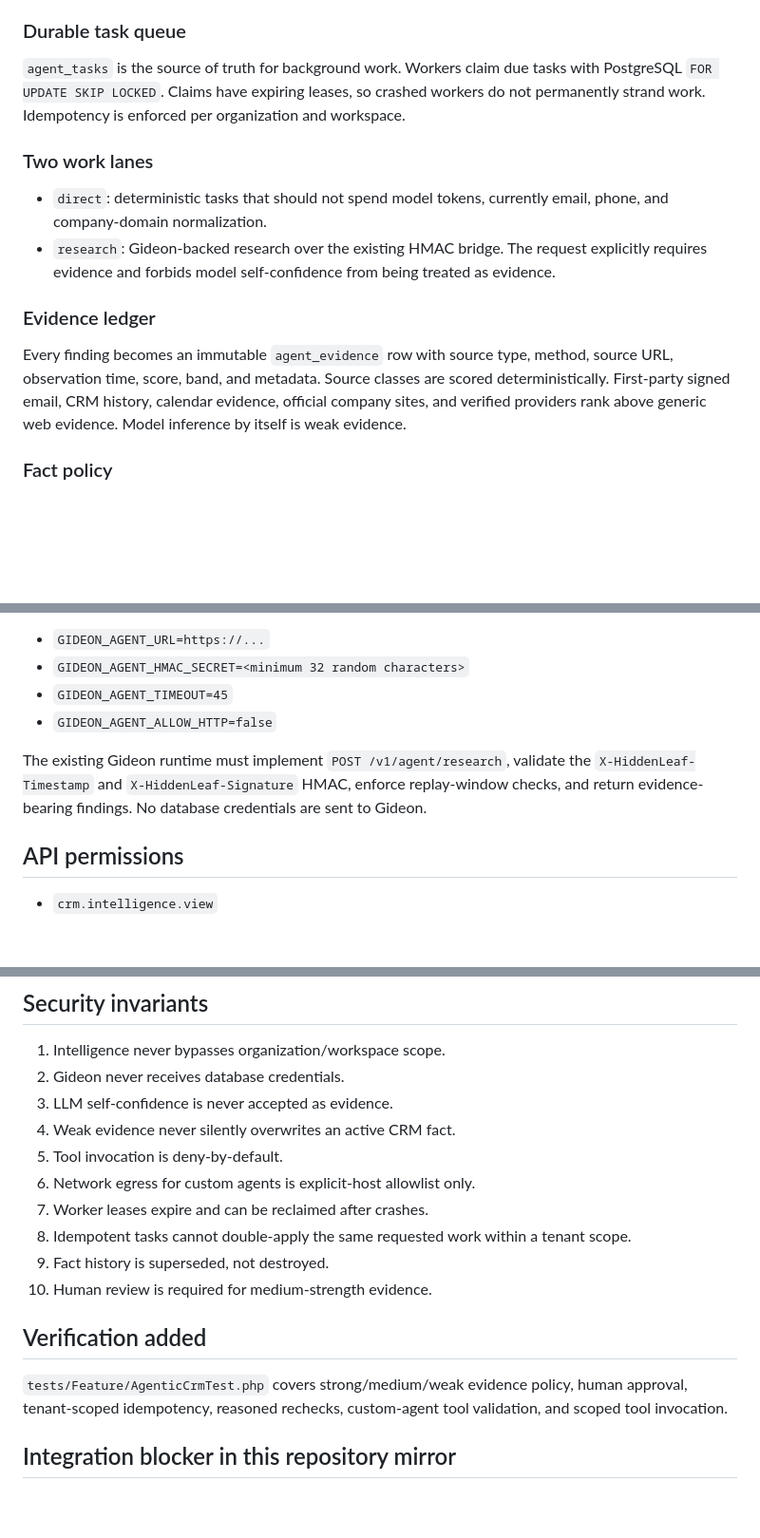
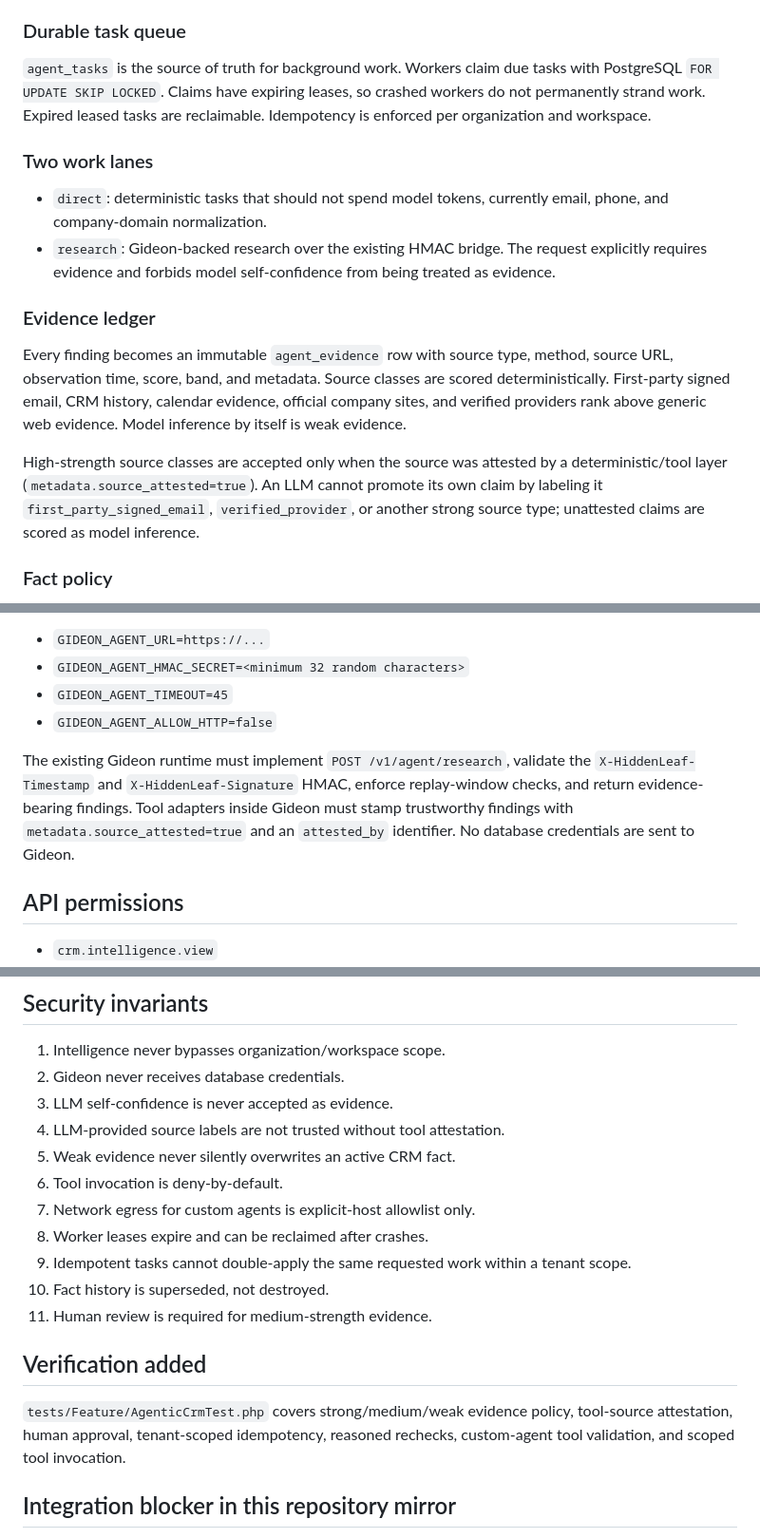
Before and after one commit to inggaurav/hiddenleaf-business-os, a Markdown page: docs/AGENTIC_CRM_IMPLEMENTATION.md, 3 parts joined by grey strips. Shown at 95% size. Rendered like a GitHub page; blank space fills up the shorter version.

Commit message:
docs(agentic-crm): document source attestation invariant

```diff
--- a/docs/AGENTIC_CRM_IMPLEMENTATION.md
+++ b/docs/AGENTIC_CRM_IMPLEMENTATION.md
@@ -10,7 +10,7 @@ This subsystem ports the useful architectural ideas from agent-first CRM systems
 
 ### Durable task queue
 
-`agent_tasks` is the source of truth for background work. Workers claim due tasks with PostgreSQL `FOR UPDATE SKIP LOCKED`. Claims have expiring leases, so crashed workers do not permanently strand work. Idempotency is enforced per organization and workspace.
+`agent_tasks` is the source of truth for background work. Workers claim due tasks with PostgreSQL `FOR UPDATE SKIP LOCKED`. Claims have expiring leases, so crashed workers do not permanently strand work. Expired leased tasks are reclaimable. Idempotency is enforced per organization and workspace.
 
 ### Two work lanes
 
@@ -20,6 +20,8 @@ This subsystem ports the useful architectural ideas from agent-first CRM systems
 ### Evidence ledger
 
 Every finding becomes an immutable `agent_evidence` row with source type, method, source URL, observation time, score, band, and metadata. Source classes are scored deterministically. First-party signed email, CRM history, calendar evidence, official company sites, and verified providers rank above generic web evidence. Model inference by itself is weak evidence.
+
+High-strength source classes are accepted only when the source was attested by a deterministic/tool layer (`metadata.source_attested=true`). An LLM cannot promote its own claim by labeling it `first_party_signed_email`, `verified_provider`, or another strong source type; unattested claims are scored as model inference.
 
 ### Fact policy
 
@@ -56,7 +58,7 @@ Required production environment values:
 - `GIDEON_AGENT_TIMEOUT=45`
 - `GIDEON_AGENT_ALLOW_HTTP=false`
 
-The existing Gideon runtime must implement `POST /v1/agent/research`, validate the `X-HiddenLeaf-Timestamp` and `X-HiddenLeaf-Signature` HMAC, enforce replay-window checks, and return evidence-bearing findings. No database credentials are sent to Gideon.
+The existing Gideon runtime must implement `POST /v1/agent/research`, validate the `X-HiddenLeaf-Timestamp` and `X-HiddenLeaf-Signature` HMAC, enforce replay-window checks, and return evidence-bearing findings. Tool adapters inside Gideon must stamp trustworthy findings with `metadata.source_attested=true` and an `attested_by` identifier. No database credentials are sent to Gideon.
 
 ## API permissions
 
@@ -74,17 +76,18 @@ The controller intentionally does not register public routes by itself. Routes m
 1. Intelligence never bypasses organization/workspace scope.
 2. Gideon never receives database credentials.
 3. LLM self-confidence is never accepted as evidence.
-4. Weak evidence never silently overwrites an active CRM fact.
-5. Tool invocation is deny-by-default.
-6. Network egress for custom agents is explicit-host allowlist only.
-7. Worker leases expire and can be reclaimed after crashes.
-8. Idempotent tasks cannot double-apply the same requested work within a tenant scope.
-9. Fact history is superseded, not destroyed.
-10. Human review is required for medium-strength evidence.
+4. LLM-provided source labels are not trusted without tool attestation.
+5. Weak evidence never silently overwrites an active CRM fact.
+6. Tool invocation is deny-by-default.
+7. Network egress for custom agents is explicit-host allowlist only.
+8. Worker leases expire and can be reclaimed after crashes.
+9. Idempotent tasks cannot double-apply the same requested work within a tenant scope.
+10. Fact history is superseded, not destroyed.
+11. Human review is required for medium-strength evidence.
 
 ## Verification added
 
-`tests/Feature/AgenticCrmTest.php` covers strong/medium/weak evidence policy, human approval, tenant-scoped idempotency, reasoned rechecks, custom-agent tool validation, and scoped tool invocation.
+`tests/Feature/AgenticCrmTest.php` covers strong/medium/weak evidence policy, tool-source attestation, human approval, tenant-scoped idempotency, reasoned rechecks, custom-agent tool validation, and scoped tool invocation.
 
 ## Integration blocker in this repository mirror
 
```
